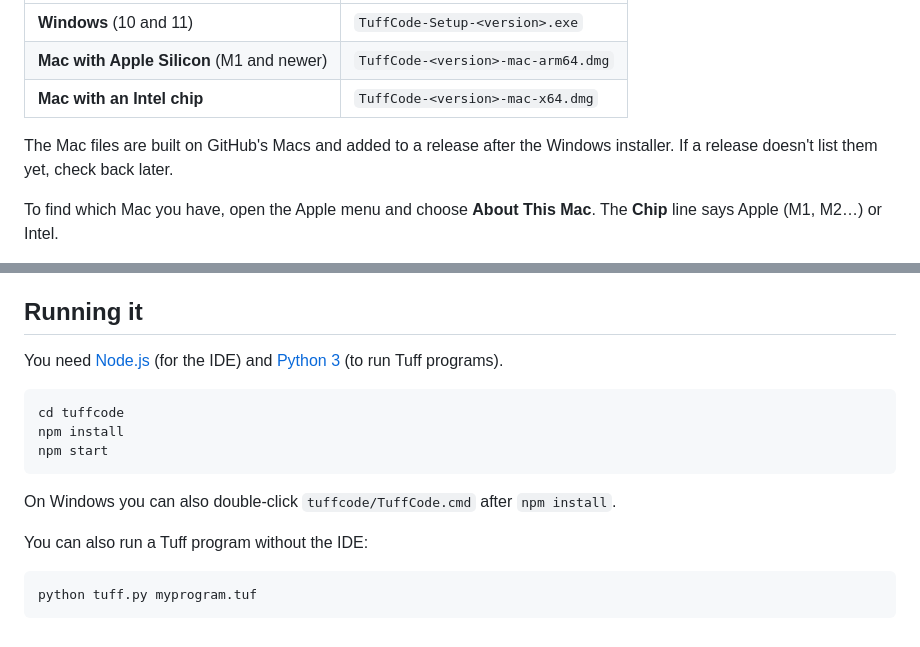
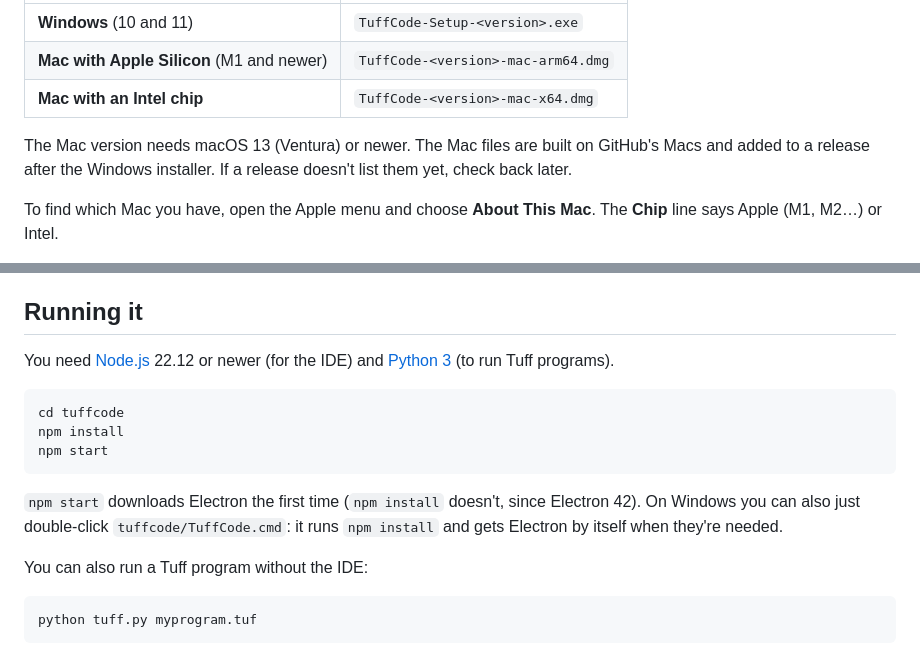
Before and after one commit to trickortree/tuff-code, a Markdown page: README.md, 2 parts joined by grey strips. Drawn GitHub-style.

Commit message:
README: Node.js 22.12+, macOS 13+, and TuffCode.cmd setting itself up
Electron 44's npm package needs Node.js 22.12 or newer, and its apps need
macOS 13. npm start and TuffCode.cmd now get Electron themselves, since
npm install no longer does.

Co-Authored-By: Claude Opus 5.5 <noreply@anthropic.com>

````diff
--- a/README.md
+++ b/README.md
@@ -26,7 +26,7 @@ Get the newest version from the [Releases page](https://github.com/trickortree/t
 | **Mac with Apple Silicon** (M1 and newer) | `TuffCode-<version>-mac-arm64.dmg` |
 | **Mac with an Intel chip** | `TuffCode-<version>-mac-x64.dmg` |
 
-The Mac files are built on GitHub's Macs and added to a release after the Windows installer. If a release doesn't list them yet, check back later.
+The Mac version needs macOS 13 (Ventura) or newer. The Mac files are built on GitHub's Macs and added to a release after the Windows installer. If a release doesn't list them yet, check back later.
 
 To find which Mac you have, open the Apple menu and choose **About This Mac**. The **Chip** line says Apple (M1, M2…) or Intel.
 
@@ -67,7 +67,7 @@ In TuffCode, open Tuff Agents and click the plug button. There you can check the
 
 ## Running it
 
-You need [Node.js](https://nodejs.org) (for the IDE) and [Python 3](https://python.org) (to run Tuff programs).
+You need [Node.js](https://nodejs.org) 22.12 or newer (for the IDE) and [Python 3](https://python.org) (to run Tuff programs).
 
 ```bash
 cd tuffcode
@@ -75,7 +75,7 @@ npm install
 npm start
 ```
 
-On Windows you can also double-click `tuffcode/TuffCode.cmd` after `npm install`.
+`npm start` downloads Electron the first time (`npm install` doesn't, since Electron 42). On Windows you can also just double-click `tuffcode/TuffCode.cmd`: it runs `npm install` and gets Electron by itself when they're needed.
 
 You can also run a Tuff program without the IDE:
 
````
